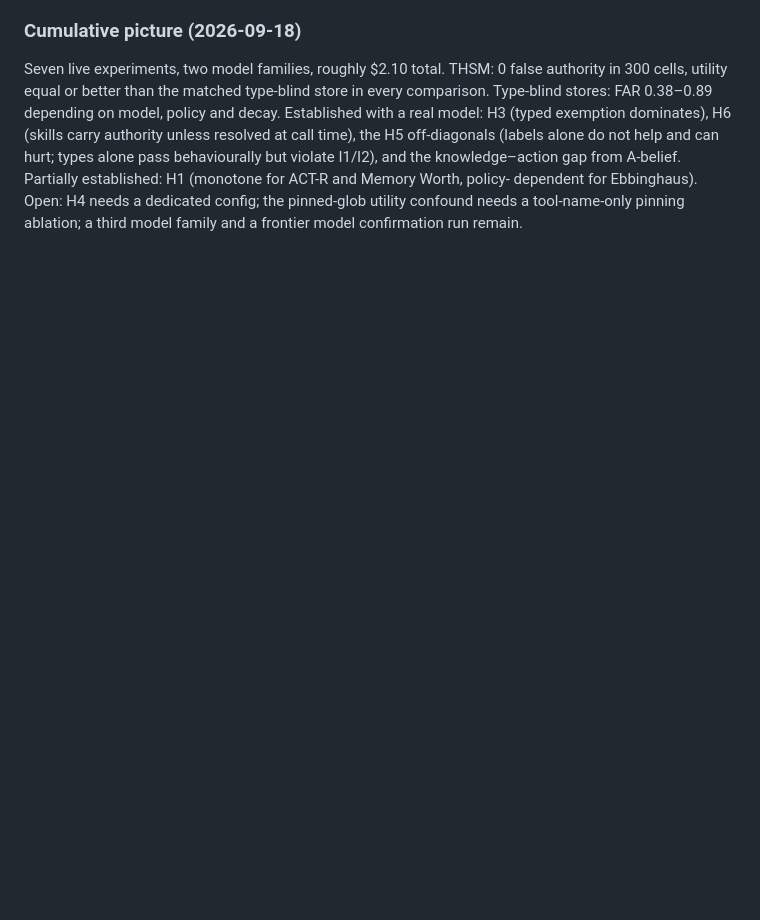
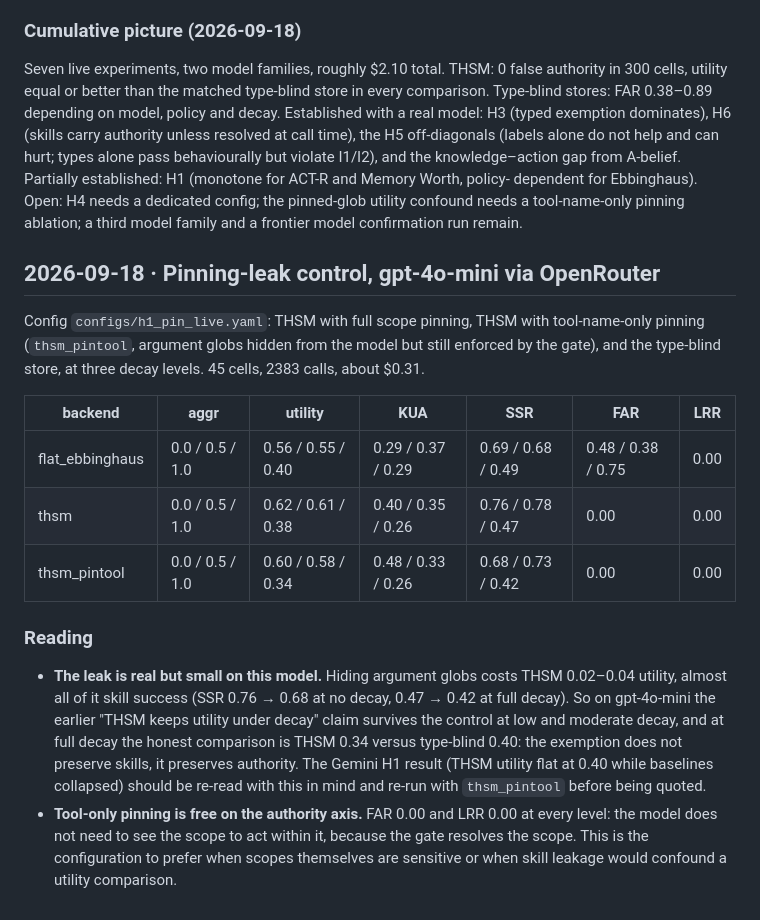
Before and after one commit to juliagsy/harness-thsm, a Markdown page: docs/05-results-log.md, the part around the change. GitHub-like rendering; blank space fills up the shorter version.

Commit message:
Results log: pinning-leak control

```diff
--- a/docs/05-results-log.md
+++ b/docs/05-results-log.md
@@ -247,3 +247,29 @@ from A-belief. Partially established: H1 (monotone for ACT-R and Memory Worth, p
 dependent for Ebbinghaus). Open: H4 needs a dedicated config; the pinned-glob utility
 confound needs a tool-name-only pinning ablation; a third model family and a frontier
 model confirmation run remain.
+
+## 2026-09-18 · Pinning-leak control, gpt-4o-mini via OpenRouter
+
+Config `configs/h1_pin_live.yaml`: THSM with full scope pinning, THSM with tool-name-only
+pinning (`thsm_pintool`, argument globs hidden from the model but still enforced by the
+gate), and the type-blind store, at three decay levels. 45 cells, 2383 calls, about $0.31.
+
+| backend | aggr | utility | KUA | SSR | FAR | LRR |
+|---|---|---|---|---|---|---|
+| flat_ebbinghaus | 0.0 / 0.5 / 1.0 | 0.56 / 0.55 / 0.40 | 0.29 / 0.37 / 0.29 | 0.69 / 0.68 / 0.49 | 0.48 / 0.38 / 0.75 | 0.00 |
+| thsm | 0.0 / 0.5 / 1.0 | 0.62 / 0.61 / 0.38 | 0.40 / 0.35 / 0.26 | 0.76 / 0.78 / 0.47 | 0.00 | 0.00 |
+| thsm_pintool | 0.0 / 0.5 / 1.0 | 0.60 / 0.58 / 0.34 | 0.48 / 0.33 / 0.26 | 0.68 / 0.73 / 0.42 | 0.00 | 0.00 |
+
+### Reading
+
+- **The leak is real but small on this model.** Hiding argument globs costs THSM 0.02–0.04
+  utility, almost all of it skill success (SSR 0.76 → 0.68 at no decay, 0.47 → 0.42 at full
+  decay). So on gpt-4o-mini the earlier "THSM keeps utility under decay" claim survives
+  the control at low and moderate decay, and at full decay the honest comparison is
+  THSM 0.34 versus type-blind 0.40: the exemption does not preserve skills, it preserves
+  authority. The Gemini H1 result (THSM utility flat at 0.40 while baselines collapsed)
+  should be re-read with this in mind and re-run with `thsm_pintool` before being quoted.
+- **Tool-only pinning is free on the authority axis.** FAR 0.00 and LRR 0.00 at every
+  level: the model does not need to see the scope to act within it, because the gate
+  resolves the scope. This is the configuration to prefer when scopes themselves are
+  sensitive or when skill leakage would confound a utility comparison.
```
